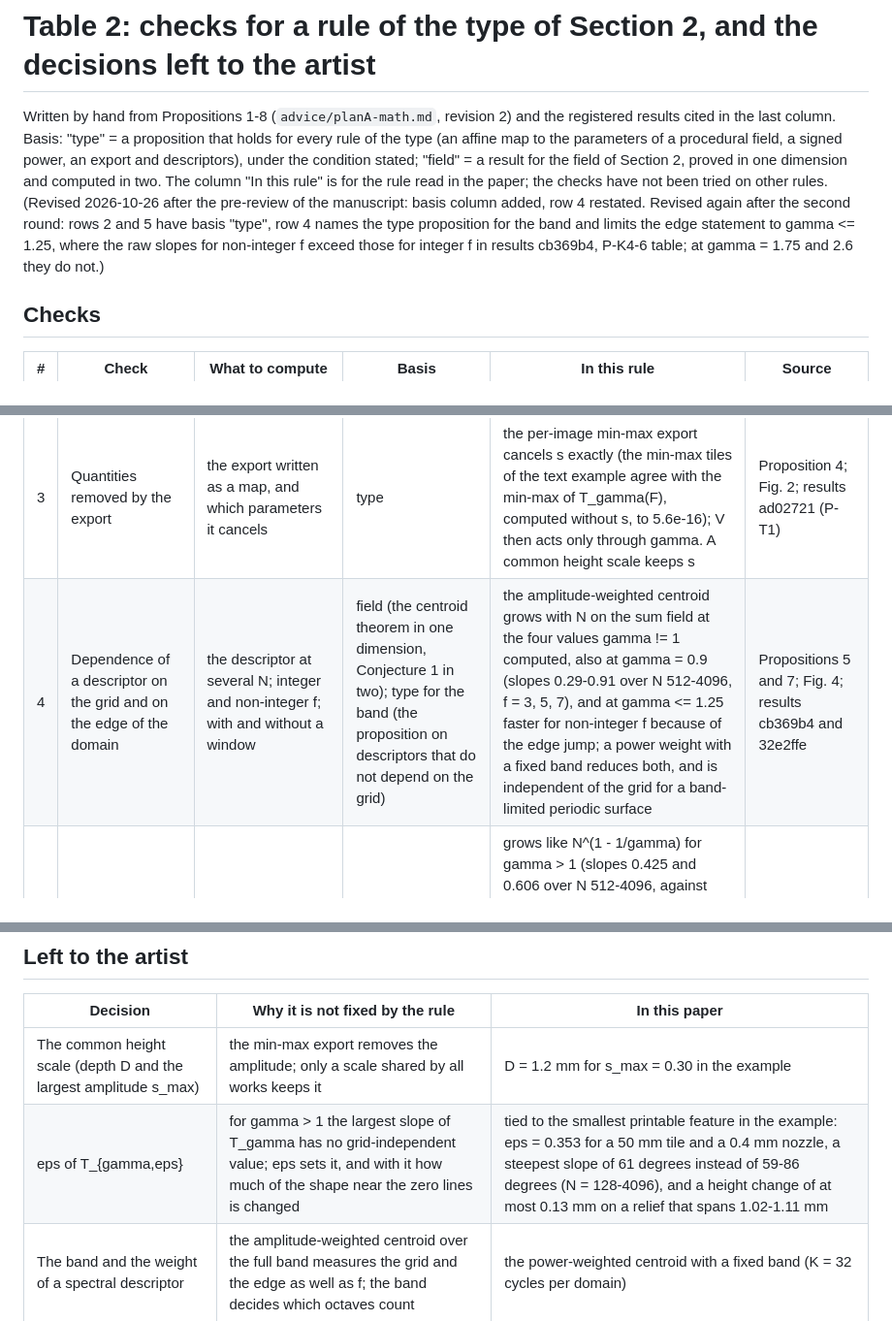
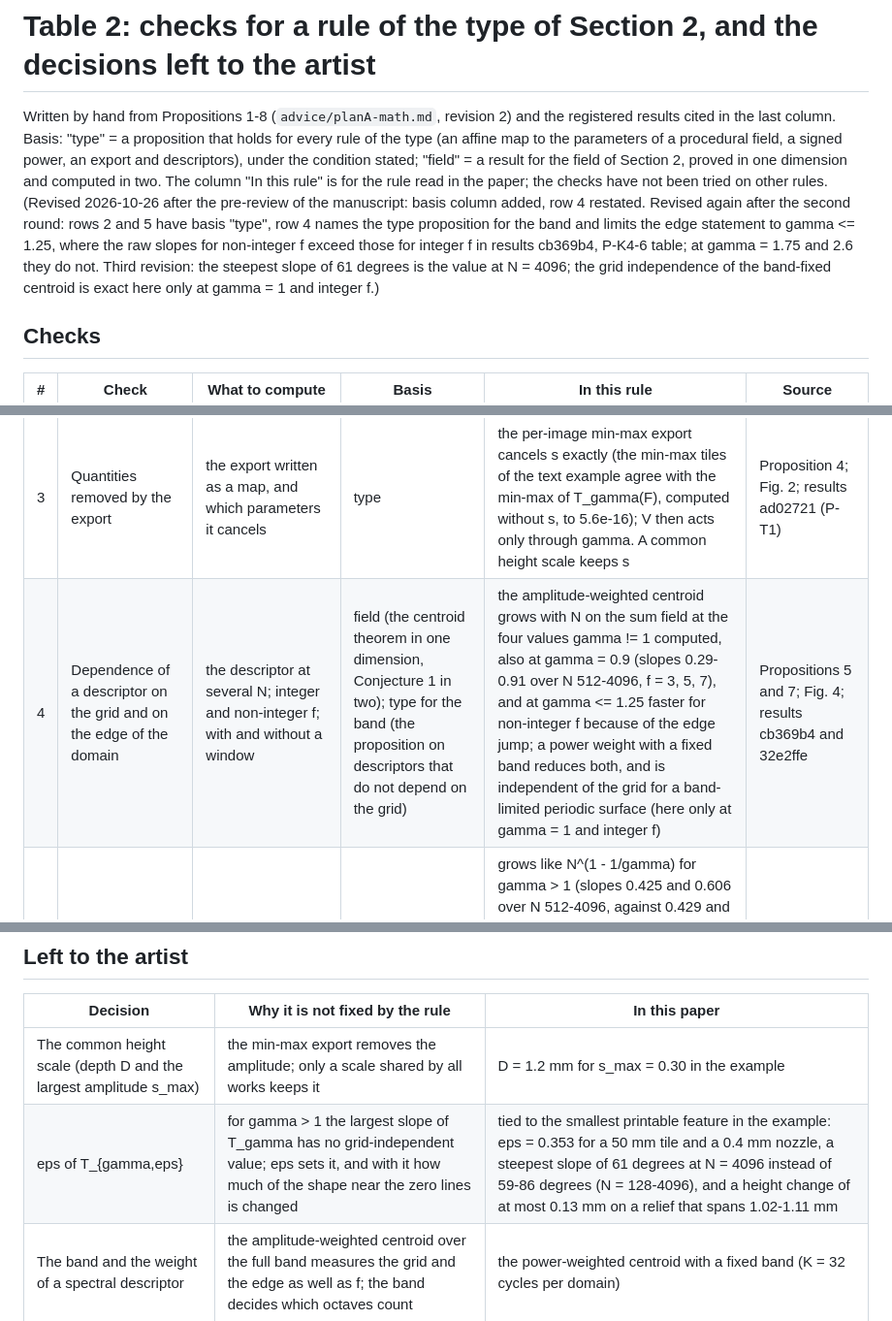
Before and after one commit to mikotomiura/affective-relief-audit, a Markdown page: results/table2_checks.md, 3 parts joined by grey strips. Shown at 97% size. Drawn GitHub-style.

Commit message:
docs(paper): revise after the pre-review of the manuscript (round 3)
Abstract and Section 1 state that both predictions of the level failed and that the threshold-only reading of the
one-descriptor level came after the experiment; the edge effect limited to gamma near 1 and its dependence on the jump
at finite N; exploratory checks marked as such; the assumptions of the heuristic, the symmetry behind S_q, the zero
phase of the product-field rate and p in {1,2} in the grid proposition stated; the centroid separating the groups at
f = 5 through gamma; Section 5 ending with what the accuracy checks; Section 6 tied to the variable media approach,
with the band limits and the 2 mm case; music generators driven by valence and arousal as related work (Scirea et al.,
Eigenfeldt et al.); supplement on the Table 1 slice, point estimates and the SVM reading. Main text 5,917 words,
abstract 196.

Co-Authored-By: Claude Opus 5.5 <noreply@anthropic.com>
Claude-Session: https://claude.ai/code/session_0128RL2KveVFPXcsQGcnNiR7

```diff
--- a/results/table2_checks.md
+++ b/results/table2_checks.md
@@ -7,7 +7,8 @@ one dimension and computed in two. The column "In this rule" is for the rule rea
 tried on other rules. (Revised 2026-10-26 after the pre-review of the manuscript: basis column added, row 4 restated. Revised again after the
 second round: rows 2 and 5 have basis "type", row 4 names the type proposition for the band and limits the edge
 statement to gamma <= 1.25, where the raw slopes for non-integer f exceed those for integer f in results cb369b4,
-P-K4-6 table; at gamma = 1.75 and 2.6 they do not.)
+P-K4-6 table; at gamma = 1.75 and 2.6 they do not. Third revision: the steepest slope of 61 degrees is the value at
+N = 4096; the grid independence of the band-fixed centroid is exact here only at gamma = 1 and integer f.)
 
 ## Checks
 
@@ -16,7 +17,7 @@ P-K4-6 table; at gamma = 1.75 and 2.6 they do not.)
 | 1 | Rank of the map from the input to the parameters | rank of the Jacobian M of (V, A) -> (f, s, gamma); the image of the input square | type | rank 2: the image is a parallelogram in the plane gamma = 0.9 + 0.27625 (f - 3) + 2.479 (s - 0.06); three parameters, two degrees of freedom | Proposition 1; Fig. 1 |
 | 2 | Normalisation before the shaping transform | whether the transform is homogeneous, and what the normalisation of the field changes | type | T_gamma is homogeneous of degree 1/gamma, so after max-normalisation the shape does not depend on the scale of F; the normalisation acts on the amplitude only | Proposition 2 (5) |
 | 3 | Quantities removed by the export | the export written as a map, and which parameters it cancels | type | the per-image min-max export cancels s exactly (the min-max tiles of the text example agree with the min-max of T_gamma(F), computed without s, to 5.6e-16); V then acts only through gamma. A common height scale keeps s | Proposition 4; Fig. 2; results ad02721 (P-T1) |
-| 4 | Dependence of a descriptor on the grid and on the edge of the domain | the descriptor at several N; integer and non-integer f; with and without a window | field (the centroid theorem in one dimension, Conjecture 1 in two); type for the band (the proposition on descriptors that do not depend on the grid) | the amplitude-weighted centroid grows with N on the sum field at the four values gamma != 1 computed, also at gamma = 0.9 (slopes 0.29-0.91 over N 512-4096, f = 3, 5, 7), and at gamma <= 1.25 faster for non-integer f because of the edge jump; a power weight with a fixed band reduces both, and is independent of the grid for a band-limited periodic surface | Propositions 5 and 7; Fig. 4; results cb369b4 and 32e2ffe |
+| 4 | Dependence of a descriptor on the grid and on the edge of the domain | the descriptor at several N; integer and non-integer f; with and without a window | field (the centroid theorem in one dimension, Conjecture 1 in two); type for the band (the proposition on descriptors that do not depend on the grid) | the amplitude-weighted centroid grows with N on the sum field at the four values gamma != 1 computed, also at gamma = 0.9 (slopes 0.29-0.91 over N 512-4096, f = 3, 5, 7), and at gamma <= 1.25 faster for non-integer f because of the edge jump; a power weight with a fixed band reduces both, and is independent of the grid for a band-limited periodic surface (here only at gamma = 1 and integer f) | Propositions 5 and 7; Fig. 4; results cb369b4 and 32e2ffe |
 | 5 | Largest slope | the maximum gradient at several N | type, at a transversal zero | grows like N^(1 - 1/gamma) for gamma > 1 (slopes 0.425 and 0.606 over N 512-4096, against 0.429 and 0.615); under T_{gamma,eps} it stops changing once the grid resolves the smoothed band (1.9% between N = 1024 and 4096 for eps = 0.353; still growing for eps = 0.044) | Proposition 6; Fig. 3; results 59c213e |
 | 6 | Degrees of freedom that can be observed | the minimum over the stages of the rank: inputs, the map, the export, the descriptors | type | at most 2 after the min-max export; with a hypothetical third input, rank 3 on H and 2 after the export | Proposition 4 (corollary); results 0f320bc |
 
@@ -25,5 +26,5 @@ P-K4-6 table; at gamma = 1.75 and 2.6 they do not.)
 | Decision | Why it is not fixed by the rule | In this paper |
 |---|---|---|
 | The common height scale (depth D and the largest amplitude s_max) | the min-max export removes the amplitude; only a scale shared by all works keeps it | D = 1.2 mm for s_max = 0.30 in the example |
-| eps of T_{gamma,eps} | for gamma > 1 the largest slope of T_gamma has no grid-independent value; eps sets it, and with it how much of the shape near the zero lines is changed | tied to the smallest printable feature in the example: eps = 0.353 for a 50 mm tile and a 0.4 mm nozzle, a steepest slope of 61 degrees instead of 59-86 degrees (N = 128-4096), and a height change of at most 0.13 mm on a relief that spans 1.02-1.11 mm |
+| eps of T_{gamma,eps} | for gamma > 1 the largest slope of T_gamma has no grid-independent value; eps sets it, and with it how much of the shape near the zero lines is changed | tied to the smallest printable feature in the example: eps = 0.353 for a 50 mm tile and a 0.4 mm nozzle, a steepest slope of 61 degrees at N = 4096 instead of 59-86 degrees (N = 128-4096), and a height change of at most 0.13 mm on a relief that spans 1.02-1.11 mm |
 | The band and the weight of a spectral descriptor | the amplitude-weighted centroid over the full band measures the grid and the edge as well as f; the band decides which octaves count | the power-weighted centroid with a fixed band (K = 32 cycles per domain) |
```
